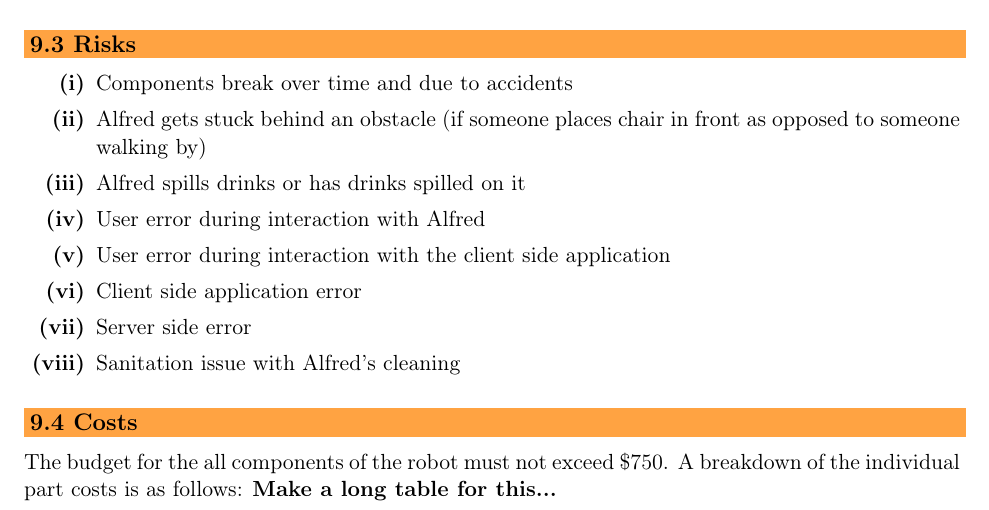
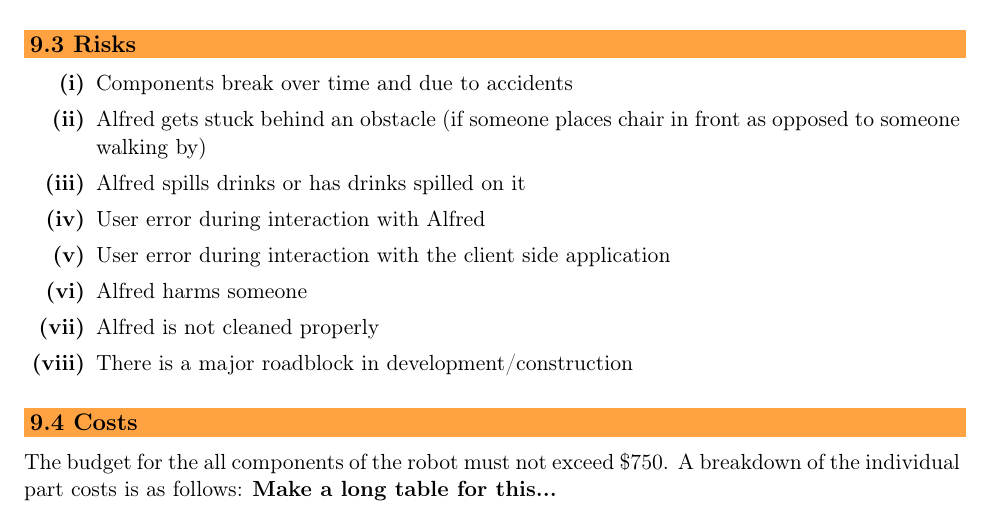
Before and after one commit to Curtis-Milo/Capstone, a LaTeX document (Documentation/Requirments/Sys_Requirements.tex): part of page 13 of 14, cut so that both start at the same text. Compiled offline with pdfLaTeX.

Commit message:
Requirements Doc: changes to risks

```diff
--- a/Documentation/Requirments/Sys_Requirements.tex
+++ b/Documentation/Requirments/Sys_Requirements.tex
@@ -957,9 +957,9 @@ Intro sentence
 		\item Alfred spills drinks or has drinks spilled on it
 		\item User error during interaction with Alfred
 		\item User error during interaction with the client side application
-		\item Client side application error
-		\item Server side error
-		\item Sanitation issue with Alfred's cleaning
+		\item Alfred harms someone
+		\item Alfred is not cleaned properly
+		\item There is a major roadblock in development/construction
 	\end{enumerate}
 
  % ------------------------------------------------------------------- Costs -------------------------------------------------------------------
```
